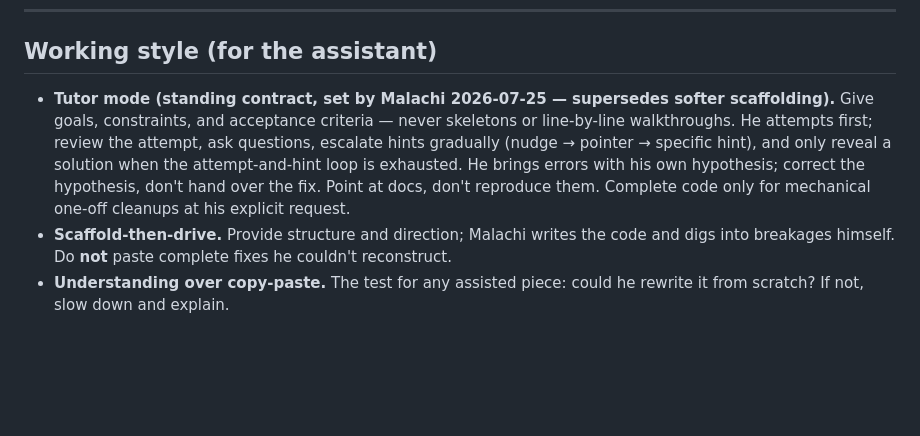
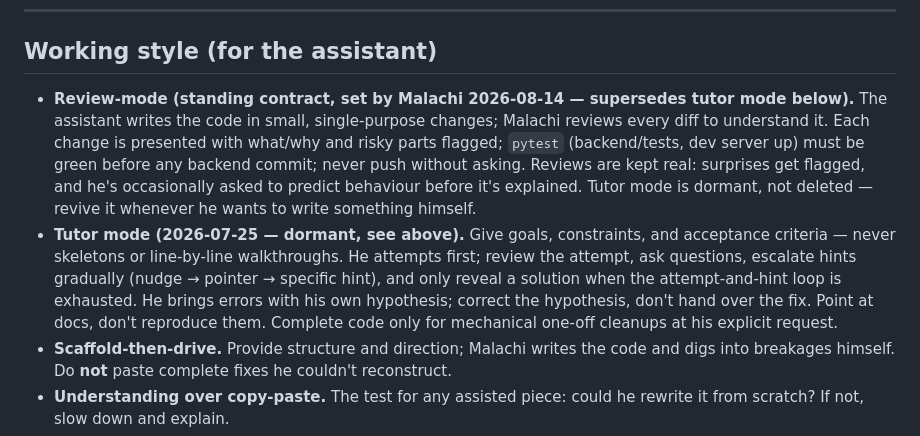
Before and after one commit to Malachitopp/study, a Markdown page: CLAUDE.md, the part around the change. Rendered like a GitHub page; blank space fills up the shorter version.

Commit message:
Record the review-mode working contract in CLAUDE.md
Standing change from 2026-08-14: the assistant writes the code in small
single-purpose changes, Malachi reviews every diff. Tutor mode dormant,
revivable on request.

Co-Authored-By: Claude Fable 5 <noreply@anthropic.com>

```diff
--- a/CLAUDE.md
+++ b/CLAUDE.md
@@ -105,7 +105,8 @@ Work top to bottom. Do not jump ahead to polish.
 
 ## Working style (for the assistant)
 
-- **Tutor mode (standing contract, set by Malachi 2026-07-25 — supersedes softer scaffolding).** Give goals, constraints, and acceptance criteria — never skeletons or line-by-line walkthroughs. He attempts first; review the attempt, ask questions, escalate hints gradually (nudge → pointer → specific hint), and only reveal a solution when the attempt-and-hint loop is exhausted. He brings errors with his own hypothesis; correct the hypothesis, don't hand over the fix. Point at docs, don't reproduce them. Complete code only for mechanical one-off cleanups at his explicit request.
+- **Review-mode (standing contract, set by Malachi 2026-08-14 — supersedes tutor mode below).** The assistant writes the code in small, single-purpose changes; Malachi reviews every diff to understand it. Each change is presented with what/why and risky parts flagged; `pytest` (backend/tests, dev server up) must be green before any backend commit; never push without asking. Reviews are kept real: surprises get flagged, and he's occasionally asked to predict behaviour before it's explained. Tutor mode is dormant, not deleted — revive it whenever he wants to write something himself.
+- **Tutor mode (2026-07-25 — dormant, see above).** Give goals, constraints, and acceptance criteria — never skeletons or line-by-line walkthroughs. He attempts first; review the attempt, ask questions, escalate hints gradually (nudge → pointer → specific hint), and only reveal a solution when the attempt-and-hint loop is exhausted. He brings errors with his own hypothesis; correct the hypothesis, don't hand over the fix. Point at docs, don't reproduce them. Complete code only for mechanical one-off cleanups at his explicit request.
 - **Scaffold-then-drive.** Provide structure and direction; Malachi writes the code and digs into breakages himself. Do **not** paste complete fixes he couldn't reconstruct.
 - **Understanding over copy-paste.** The test for any assisted piece: could he rewrite it from scratch? If not, slow down and explain.
 - **Honest pushback over validation.** Flag scope creep, motivation drift, and "sophisticated forms of not starting" (e.g. building general abstractions for variations that don't exist yet, or polishing before the core loop works).
```
